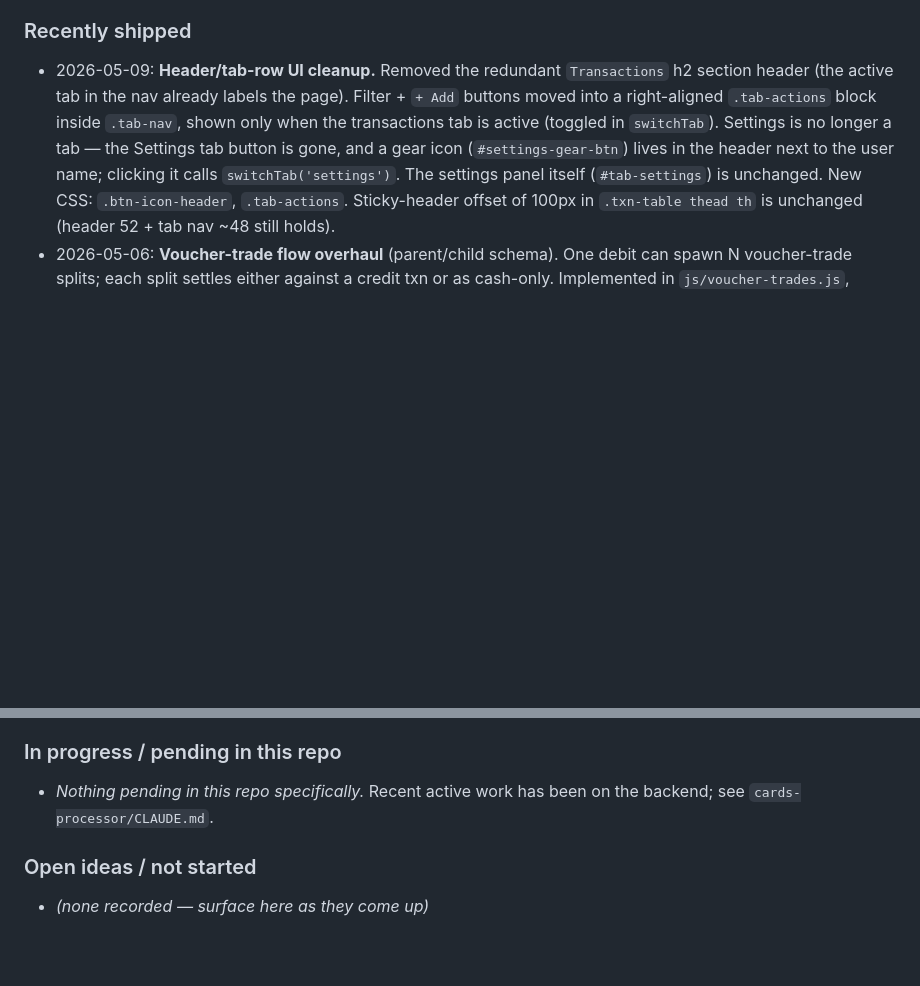
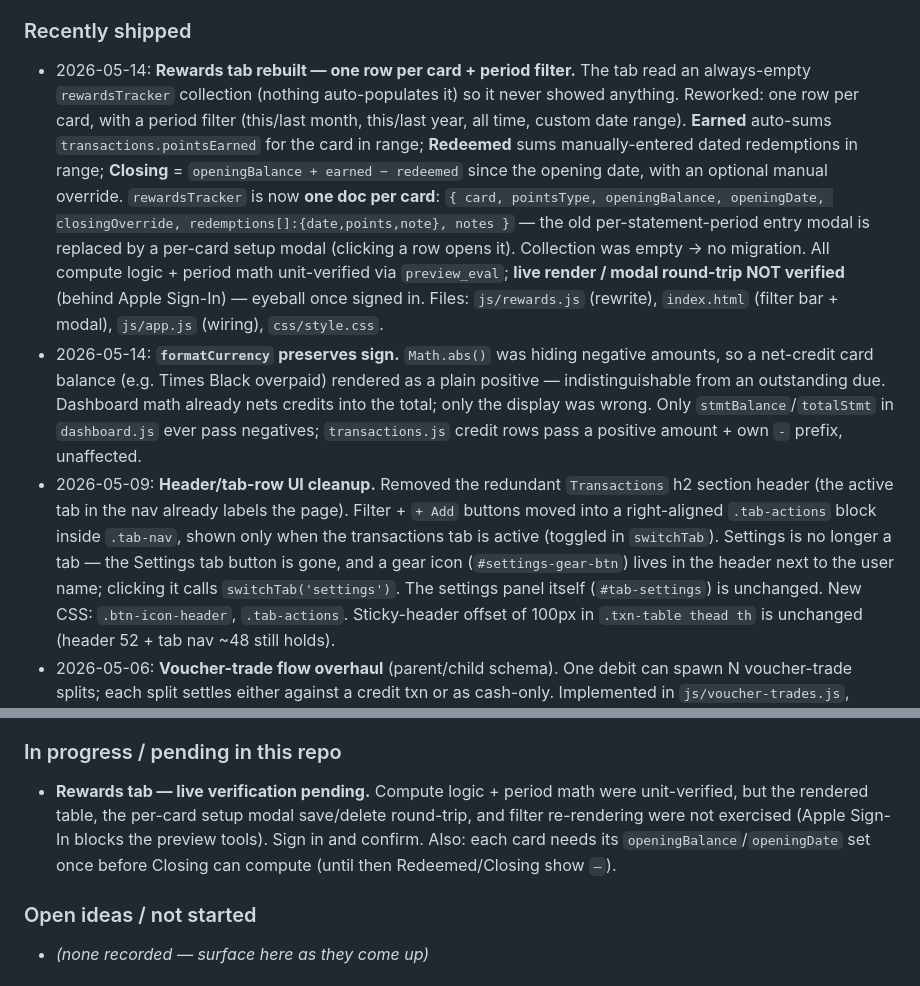
Before and after one commit to vishal-parwani/cards-tracker, a Markdown page: CLAUDE.md, 2 parts joined by grey strips. Drawn GitHub-style; blank space fills up the shorter version.

Commit message:
Update STATUS: rewards tab rebuild + formatCurrency sign fix

```diff
--- a/CLAUDE.md
+++ b/CLAUDE.md
@@ -135,5 +135,7 @@ The remote URL uses **SSH** (`git@github.com:vishal-parwani/...`). SSH key at `~
 
 ### Recently shipped
+- 2026-05-14: **Rewards tab rebuilt — one row per card + period filter.** The tab read an always-empty `rewardsTracker` collection (nothing auto-populates it) so it never showed anything. Reworked: one row per card, with a period filter (this/last month, this/last year, all time, custom date range). **Earned** auto-sums `transactions.pointsEarned` for the card in range; **Redeemed** sums manually-entered dated redemptions in range; **Closing** = `openingBalance + earned − redeemed` since the opening date, with an optional manual override. `rewardsTracker` is now **one doc per card**: `{ card, pointsType, openingBalance, openingDate, closingOverride, redemptions[]:{date,points,note}, notes }` — the old per-statement-period entry modal is replaced by a per-card setup modal (clicking a row opens it). Collection was empty → no migration. All compute logic + period math unit-verified via `preview_eval`; **live render / modal round-trip NOT verified** (behind Apple Sign-In) — eyeball once signed in. Files: `js/rewards.js` (rewrite), `index.html` (filter bar + modal), `js/app.js` (wiring), `css/style.css`.
+- 2026-05-14: **`formatCurrency` preserves sign.** `Math.abs()` was hiding negative amounts, so a net-credit card balance (e.g. Times Black overpaid) rendered as a plain positive — indistinguishable from an outstanding due. Dashboard math already nets credits into the total; only the display was wrong. Only `stmtBalance`/`totalStmt` in `dashboard.js` ever pass negatives; `transactions.js` credit rows pass a positive amount + own `-` prefix, unaffected.
 - 2026-05-09: **Header/tab-row UI cleanup.** Removed the redundant `Transactions` h2 section header (the active tab in the nav already labels the page). Filter + `+ Add` buttons moved into a right-aligned `.tab-actions` block inside `.tab-nav`, shown only when the transactions tab is active (toggled in `switchTab`). Settings is no longer a tab — the Settings tab button is gone, and a gear icon (`#settings-gear-btn`) lives in the header next to the user name; clicking it calls `switchTab('settings')`. The settings panel itself (`#tab-settings`) is unchanged. New CSS: `.btn-icon-header`, `.tab-actions`. Sticky-header offset of 100px in `.txn-table thead th` is unchanged (header 52 + tab nav ~48 still holds).
 - 2026-05-06: **Voucher-trade flow overhaul** (parent/child schema). One debit can spawn N voucher-trade splits; each split settles either against a credit txn or as cash-only. Implemented in `js/voucher-trades.js`, `js/transactions.js`, `js/utils.js` (helpers `aggregateChildStatus`, `sumChildHaircut`, `computeChildHaircutPnl`). New modals: `edit-splits-modal` (manage parent's splits), `settle-vt-modal` (mark child traded with optional credit-txn link or cash-only), `vt-split-modal` + `vt-apply-modal` (debit→VT and credit→VT pickers from the txn modal). New Firestore fields: `voucherTrades.{isParent, parentId, purchaseTransactionId, settlementTransactionId, status, haircut, netPnl}` (haircut is in ₹ for new docs; legacy docs still use %); `transactions.{voucherTradeParentId, voucherTradeChildIds[]}`. Legacy flat voucherTrades docs render unchanged (no migration). VT chip on txn list rows shows status + haircut. Tab nav now sticky. Convention: when editing helpers, the parent/child render must keep the legacy-only branch working.
 - 2026-05-08: **Magnus AEP Ledger** — new `AEP Ledger` tab + `aepLedger` Firestore collection. Past months auto-create rows on tab render once the 3rd of the following month has passed; `calculatedPoints` is recomputed live from current txns each load (so re-tagging an old txn as `AEP Ineligible` flows through automatically — that's the "recompute philosophy"). Each row stores `month`, `monthSort`, `status` (pending/received), `receivedPoints`, `receivedDate`, `notes`. Mark-Received modal saves user-entered actual points + date; if `|received − calculated| > 500 pts` (tolerance), the status badge shows `Discrepancy ±X` instead of `Received`. View-Detail modal breaks down eligible spend, ineligible txn count, and per-band point allocation so you can audit any mismatch. Implemented entirely in `js/aep-ledger.js`; no backend touch (the daily cron doesn't need to know about this — UI is self-healing).
@@ -145,7 +147,7 @@ The remote URL uses **SSH** (`git@github.com:vishal-parwani/...`). SSH key at `~
 - 2026-04-26: Active toggle, no-wrap rows, description popover, points auto-calc fixes; PDF password field on card settings.
 
 ### In progress / pending in this repo
-- _Nothing pending in this repo specifically._ Recent active work has been on the backend; see `cards-processor/CLAUDE.md`.
+- **Rewards tab — live verification pending.** Compute logic + period math were unit-verified, but the rendered table, the per-card setup modal save/delete round-trip, and filter re-rendering were not exercised (Apple Sign-In blocks the preview tools). Sign in and confirm. Also: each card needs its `openingBalance`/`openingDate` set once before Closing can compute (until then Redeemed/Closing show `—`).
 
 ### Open ideas / not started
 - _(none recorded — surface here as they come up)_
```
Also changed, not shown: other parts of CLAUDE.md (+1 -1 lines).
